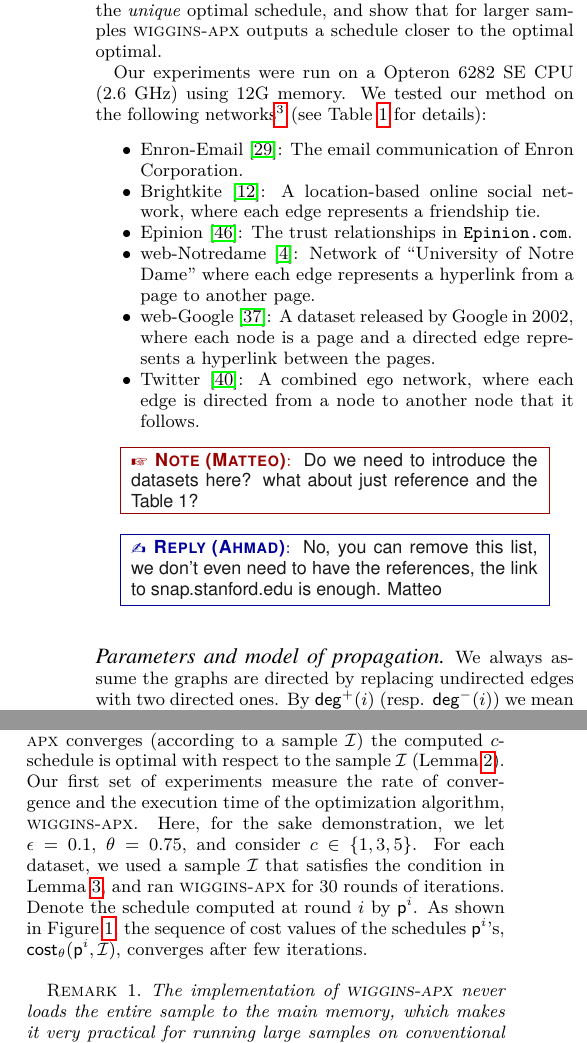
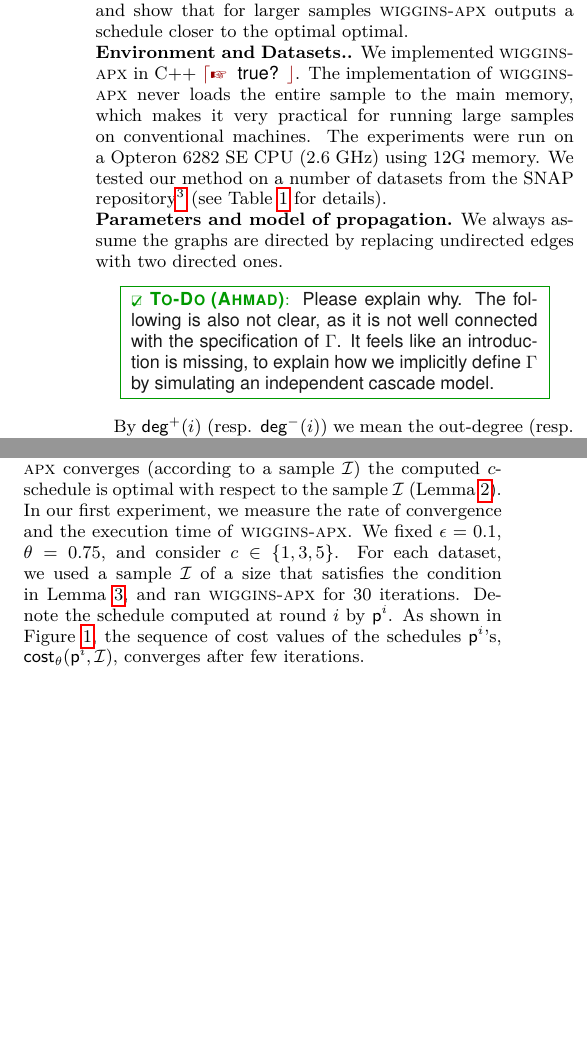
Before and after one commit to rionda/wiggins, a LaTeX paper (paper/wiggins.tex, which reads paper/tex/experiment.tex): two parts of the columns of page 8 of 14 before the commit and two parts of the columns of page 8 of 13 after it, joined at a grey line, cut so that both start at the same text, the shorter picture padded with empty space. Compiled offline with pdfLaTeX.

Commit message:
Quick edit of experiments section, but much more to do.

```diff
--- a/paper/tex/experiment.tex
+++ b/paper/tex/experiment.tex
@@ -29,23 +26,3 @@ Then, we demonstrate how our method can adapt itself to the changes in the netwo
 % Finally,  we show how one can use {\optimizer} to extract a set of nodes as a solution the the Influence-Maximization problem, and we compare it to \texttt{TIM+}\cite{??}. \texttt{TIM+} is an algorithm for Influence-Maximization problem that is based on sampling \emph{hyper-edges} (see \cite{borgs,??}) and running a greedy algorithm for submodular optimization. We see that by {\optimizer} we can obtain seeds whose influence are close to \texttt{TIM+}'s output seeds with much smaller running time.
 
 % Next, for different samples and different number of iterations, we test the quality of the output schedule, according to a test sample $\Sample'$, i.e., we evaluate the cost of each of the schedules in the iterative method with respect to $\Sample'$, $\cost{\sched,\Sample'}$ . \ahmad{\st{Finally, we illustrate the behavior of {\optimizer} when the network parameters change.}}
-Our experiments were run on a Opteron 6282 SE CPU (2.6 GHz) using 12G memory. We tested our method on the following networks\footnote{Available at \url{http://snap.stanford.edu/}.} (see Table~\ref{table:datasets} for details):
-\begin{itemize*}
- \item Enron-Email~\cite{klimt2004introducing}: The email communication of Enron Corporation.
- \item Brightkite~\cite{ChoML11}: A location-based online social network, where each edge represents a friendship tie.
- \item Epinion~\cite{richardson2003trust}: The trust relationships in \texttt{Epinion.com}.
-%  \item wiki-Vote~\cite{wikivote1,wikivote2}: A network between Wikipedia users where each edge shows a vote from a user for another one.
-  \item web-Notredame~\cite{notredame}: Network of ``University of Notre Dame'' where each edge represents a hyperlink from a page to another page.
- \item web-Google~\cite{webgoogle}: A dataset released by Google in 2002, where each node is a page and a directed edge represents a hyperlink between the pages.
- \item Twitter~\cite{McAuleyL12}: A combined ego network, where each edge is directed from a node to another node that it follows.
-\end{itemize*}
-\mynote[Matteo]{Do we need to introduce the datasets here? what about just reference and the Table 1?}
-\reply[Ahmad]{No, you can remove this list, we don't even need to have the
-references, the link to snap.stanford.edu is enough. Matteo}
-
-
-\paragraph*{Parameters and model of propagation}
-%Throughout our experiments, for sake of simplicity we focus on $(\theta,c)$-OPSP for $c=1,3,5$ and $\theta = 0.75$.
- We always assume the graphs are directed by replacing undirected edges with two directed ones. By $\degree^+(i)$ (resp. $\degree^-(i)$) we mean the out-degree (resp. in-degree) of node $i$, where the direction of an edge indicates the direction of the propagation. In each network $G=(V,E)$ we group the nodes into four groups (see Table~\ref{table:datasets}):
-\begin{itemize*}
- \item $V_{1000} = \{i\in V ~:~ \degree^+(i) \geq 1000\}$,
@@ -106,3 +53,37 @@ Twitter 	&81306	&1768149&43	&108	&2674& 36.44\\
 \caption{The datasets and corresponding statistics.}\label{table:datasets}
 \end{table*}
 
+\para{Environment and Datasets.} We implemented \algonameapx in C++
+\inote{true?}. The implementation of \algonameapx never loads the entire sample
+to the main memory, which makes it very practical for running large samples on
+conventional machines. The experiments were run on a Opteron 6282 SE CPU (2.6
+GHz) using 12G memory. We tested our method on a number of datasets from the
+SNAP repository\footnote{\url{http://snap.stanford.edu}} (see
+Table~\ref{table:datasets} for details).
+%\begin{itemize*}
+% \item Enron-Email~\cite{klimt2004introducing}: The email communication of Enron Corporation.
+% \item Brightkite~\cite{ChoML11}: A location-based online social network, where each edge represents a friendship tie.
+% \item Epinion~\cite{richardson2003trust}: The trust relationships in \texttt{Epinion.com}.
+%%  \item wiki-Vote~\cite{wikivote1,wikivote2}: A network between Wikipedia users where each edge shows a vote from a user for another one.
+%  \item web-Notredame~\cite{notredame}: Network of ``University of Notre Dame'' where each edge represents a hyperlink from a page to another page.
+% \item web-Google~\cite{webgoogle}: A dataset released by Google in 2002, where each node is a page and a directed edge represents a hyperlink between the pages.
+% \item Twitter~\cite{McAuleyL12}: A combined ego network, where each edge is directed from a node to another node that it follows.
+%\end{itemize*}
+%\mynote[Matteo]{Do we need to introduce the datasets here? what about just reference and the Table 1?}
+%\reply[Ahmad]{No, you can remove this list, we don't even need to have the
+%references, the link to snap.stanford.edu is enough. Matteo}
+
+\para{Parameters and model of propagation}
+%Throughout our experiments, for sake of simplicity we focus on $(\theta,c)$-OPSP for $c=1,3,5$ and $\theta = 0.75$.
+We always assume the graphs are directed by replacing undirected edges with two directed ones.
+\todo[Ahmad]{Please explain why. The following is also not clear, as it is not
+well connected with the specification of $\sys$. It feels like an introduction
+is missing, to explain how we implicitly define $\sys$ by simulating an
+independent cascade model.}
+
+By $\degree^+(i)$ (resp. $\degree^-(i)$) we mean the out-degree (resp.
+in-degree) of node $i$, where the direction of an edge indicates the direction
+of the propagation. In each network $G=(V,E)$ we group the nodes into four
+groups (see Table~\ref{table:datasets}):
+\begin{itemize*}
+ \item $V_{1000} = \{i\in V ~:~ \degree^+(i) \geq 1000\}$,
@@ -117,12 +125,15 @@ Twitter 	&81306	&1768149&43	&108	&2674& 36.44\\
 
 \subsection{The Efficiency and Accuracy of \algonameapx}
-In Section~\ref{sec:optimize}  we showed that when a run of \algonameapx converges
+In Sect.~\ref{sec:optimize} we showed that when a run of \algonameapx converges
 (according to a sample $\Sample$) the computed $c$-schedule is optimal with
-respect to the sample $\Sample$ (Lemma~\ref{lem:optimal_sample}). Our first set
-of experiments measure the rate of convergence and the execution time of the
-optimization algorithm, \algonameapx. Here, for the sake demonstration, we let $\epsilon=0.1$, $\theta=0.75$, and consider $c\in\{1,3,5\}$. For each dataset, we used a sample $\Sample$ that satisfies the condition in Lemma~\ref{lem:chernoffcost}, and ran \algonameapx for 30 rounds of iterations. Denote the schedule computed at round $i$ by $\sched^i$.
-As shown in Figure~\ref{fig:conv}, the sequence of cost values of the schedules $\sched^i$'s, $\cost_\theta(\sched^i,\Sample)$, converges after few iterations.
-
+respect to the sample $\Sample$ (Lemma~\ref{lem:optimal_sample}). In our first
+experiment, we measure the rate of convergence and the execution time of
+\algonameapx. We fixed $\epsilon=0.1$, $\theta=0.75$, and consider
+$c\in\{1,3,5\}$. For each dataset, we used a sample $\Sample$ of a size that
+satisfies the condition in Lemma~\ref{lem:chernoffcost}, and ran \algonameapx
+for 30 iterations. Denote the schedule computed at round $i$ by $\sched^i$.
+As shown in Figure~\ref{fig:conv}, the sequence of cost values of the schedules
+$\sched^i$'s, $\cost_\theta(\sched^i,\Sample)$, converges after few iterations.
 
 %the sequences of cost values according to both sample $\Sample$ and the test sample $\Sample'$ are descending and converge after few steps. Also note that the cost values according to $\Sample$ and $\Sample'$ are close (in some cases almost identical), which agrees with the theoretical analysis in Section~\ref{sec:sampcomp}.
 
@@ -147,15 +158,8 @@ As shown in Figure~\ref{fig:conv}, the sequence of cost values of the schedules
 
 %  Figure~\ref{fig:conv} reports the convergence rate of runs of {XXX}  for the networks.
 % We see that for all networks and sample size the process converges in less than 12 iterations.
-\begin{remark}
-The implementation of \algonameapx never loads the entire sample to the main memory, which makes it very practical for running large samples on conventional machines.
-\end{remark}
 
-
-
-For each graph, the size of the sample $\Sample$, the average size of sets in $\Sample$, and the average time of each iteration is given in Table~\ref{table:time}. Note that the running time of each iteration is a function of both sample size and sizes of the sets (informed-sets) inside the sample.
-
-\begin{table*}[h]
+\begin{table*}[htb]
 \begin{tabular}{|l|c|c|c|c|c|}
 \hline
 {\bf Datasets}& Enron-Email & Brightkite & Epinion  & webGoogle & Twitter\\
@@ -170,3 +174,5 @@ For each graph, the size of the sample $\Sample$, the average size of sets in $\
 \caption{Sample Sizes \& Running time of each iteration in \algonameapx.}\label{table:time}
 \end{table*}
 
+
+For each graph, the size of the sample $\Sample$, the average size of sets in
@@ -173,2 +182,4 @@ For each graph, the size of the sample $\Sample$, the average size of sets in $\
+sample.
+
 %As shown in Figure\ref{fig:optimizer}, {\optimizer} quickly converges to (an almost) optimal schedule.
 
```
Also changed, not shown: paper/tex/experiment.tex (119 more changed lines).
